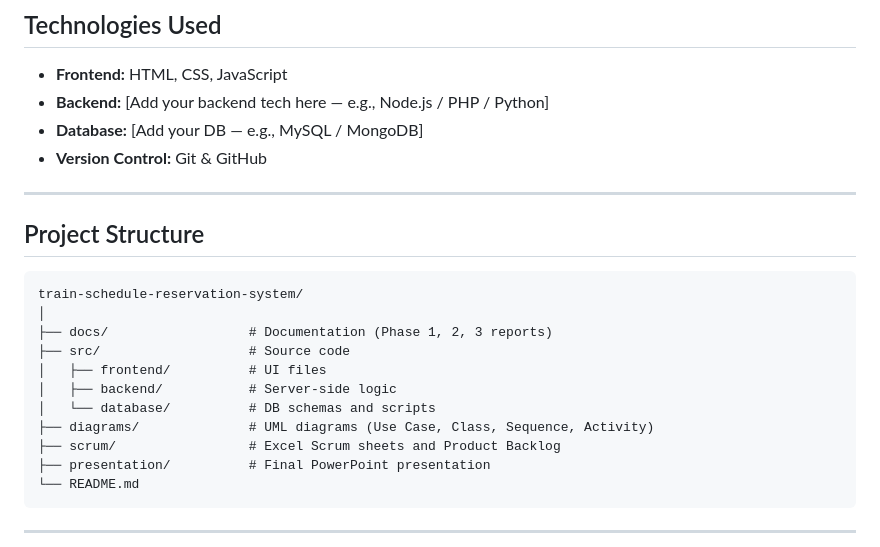
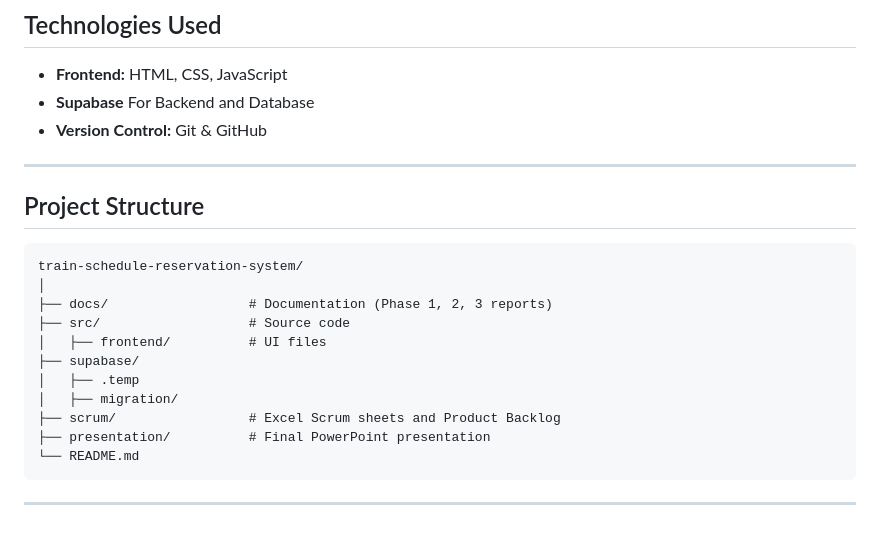
Before and after one commit to fahadg2/train-reservation-system, a Markdown page: README.md, the part around the change. Rendered like a GitHub page.

```diff
--- a/README.md
+++ b/README.md
@@ -41,8 +41,7 @@ The system follows a **Layered (N-Tier) Architecture** for modularity, scalabili
 ## Technologies Used
 
 - **Frontend:** HTML, CSS, JavaScript
-- **Backend:** [Add your backend tech here — e.g., Node.js / PHP / Python]
-- **Database:** [Add your DB — e.g., MySQL / MongoDB]
+- **Supabase** For Backend and Database
 - **Version Control:** Git & GitHub
 
 ---
@@ -55,9 +54,9 @@ train-schedule-reservation-system/
 ├── docs/                  # Documentation (Phase 1, 2, 3 reports)
 ├── src/                   # Source code
 │   ├── frontend/          # UI files
-│   ├── backend/           # Server-side logic
-│   └── database/          # DB schemas and scripts
-├── diagrams/              # UML diagrams (Use Case, Class, Sequence, Activity)
+├── supabase/
+│   ├── .temp
+│   ├── migration/
 ├── scrum/                 # Excel Scrum sheets and Product Backlog
 ├── presentation/          # Final PowerPoint presentation
 └── README.md
```
